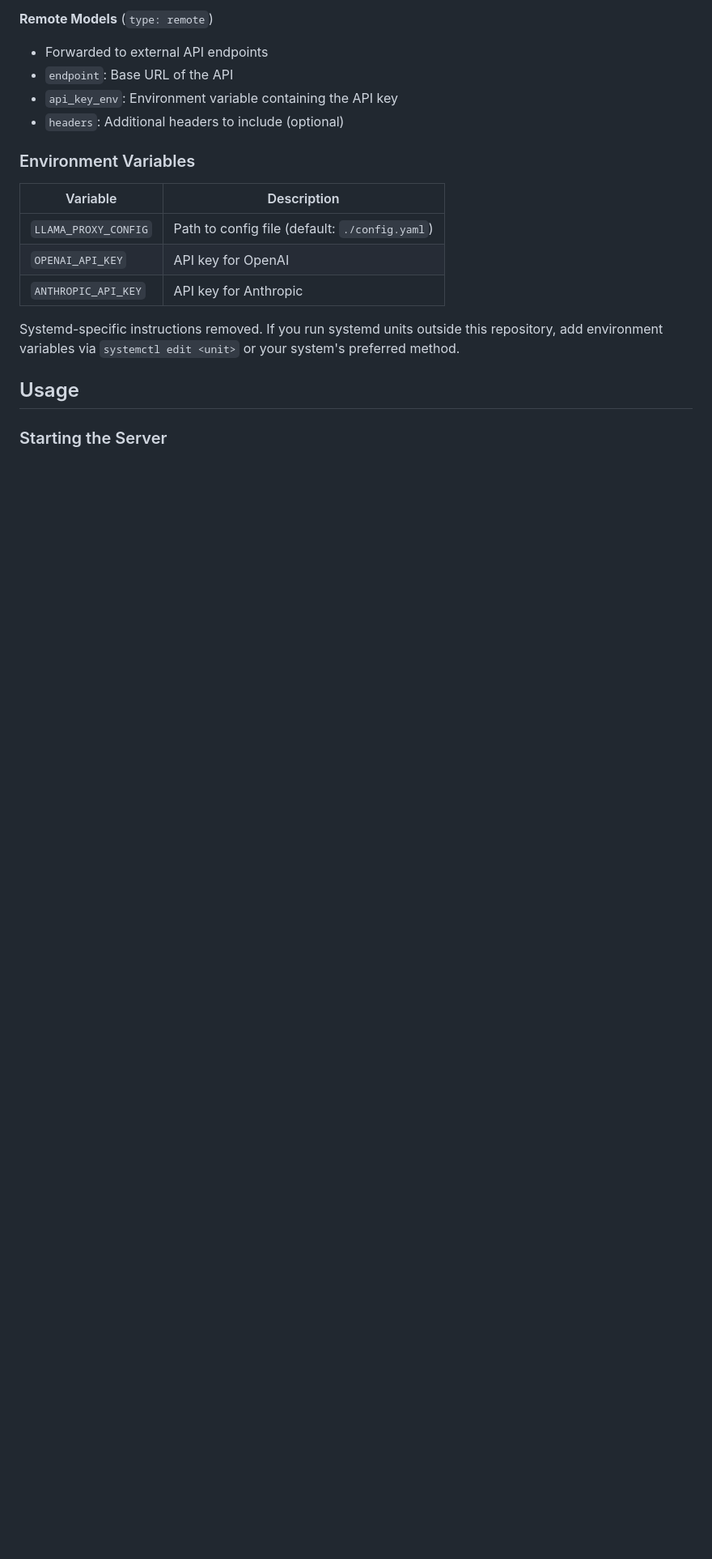
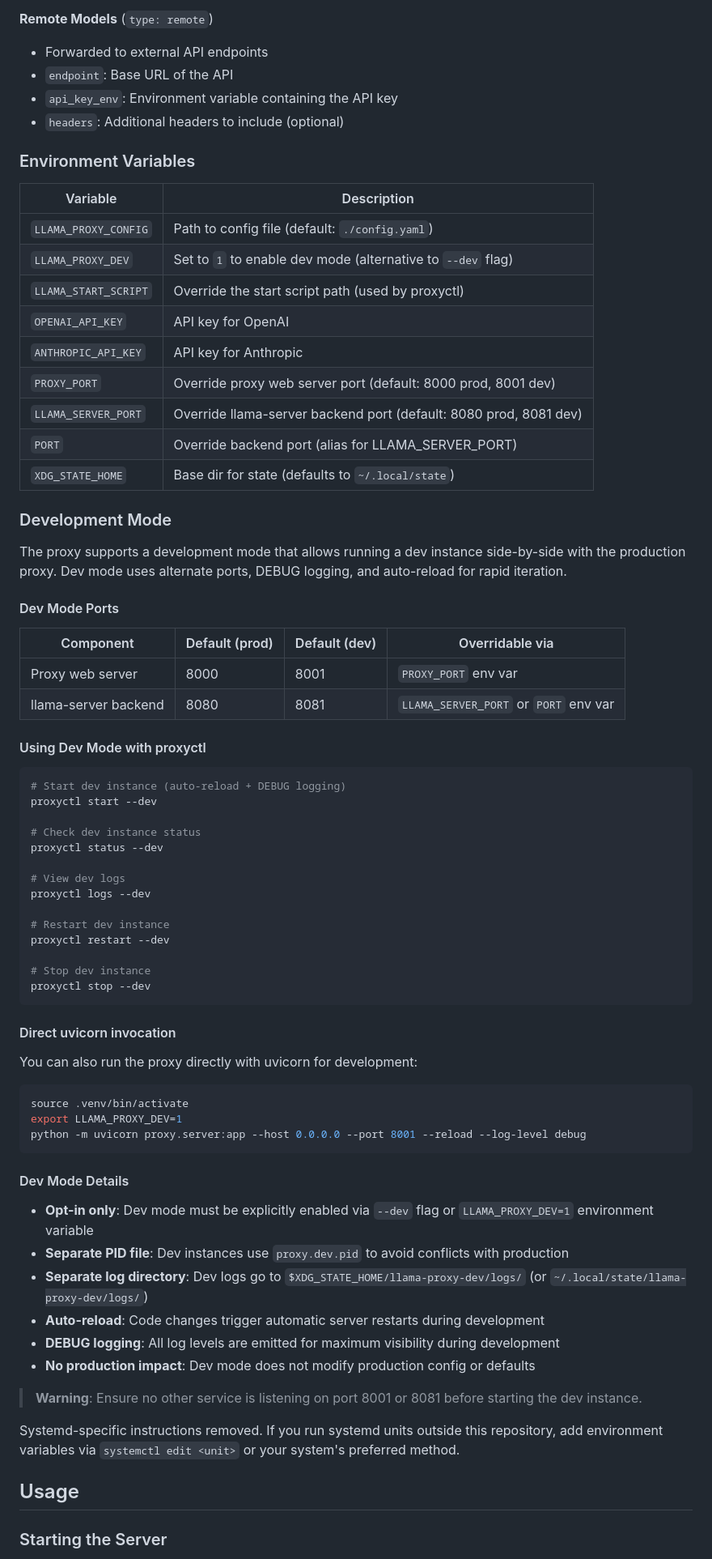
Before and after one commit to SorraTheOrc/llm-manager, a Markdown page: proxy/README.md, the part around one of its changes. Shown at 81% size. Drawn GitHub-style; blank space fills up the shorter version.

Commit message:
LP-0MQ1JJNN9003N6HI: Add comprehensive dev mode documentation to README
- Add Development Mode section with ports table, proxyctl examples, and uvicorn example
- Update proxyctl section with --dev flag examples
- Add LLAMA_PROXY_DEV, PROXY_PORT, LLAMA_SERVER_PORT to Environment Variables table
- Update Usage section with dev mode examples
- Document separate PID/log files and opt-in nature of dev mode

````diff
--- a/proxy/README.md
+++ b/proxy/README.md
@@ -213,8 +217,65 @@ openai:
 | Variable | Description |
 |----------|-------------|
 | `LLAMA_PROXY_CONFIG` | Path to config file (default: `./config.yaml`) |
+| `LLAMA_PROXY_DEV` | Set to `1` to enable dev mode (alternative to `--dev` flag) |
+| `LLAMA_START_SCRIPT` | Override the start script path (used by proxyctl) |
 | `OPENAI_API_KEY` | API key for OpenAI |
 | `ANTHROPIC_API_KEY` | API key for Anthropic |
+| `PROXY_PORT` | Override proxy web server port (default: 8000 prod, 8001 dev) |
+| `LLAMA_SERVER_PORT` | Override llama-server backend port (default: 8080 prod, 8081 dev) |
+| `PORT` | Override backend port (alias for LLAMA_SERVER_PORT) |
+| `XDG_STATE_HOME` | Base dir for state (defaults to `~/.local/state`) |
+
+### Development Mode
+
+The proxy supports a development mode that allows running a dev instance side-by-side with the production proxy. Dev mode uses alternate ports, DEBUG logging, and auto-reload for rapid iteration.
+
+#### Dev Mode Ports
+
+| Component | Default (prod) | Default (dev) | Overridable via |
+|-----------|---------------|---------------|----------------|
+| Proxy web server | 8000 | 8001 | `PROXY_PORT` env var |
+| llama-server backend | 8080 | 8081 | `LLAMA_SERVER_PORT` or `PORT` env var |
+
+#### Using Dev Mode with proxyctl
+
+```bash
+# Start dev instance (auto-reload + DEBUG logging)
+proxyctl start --dev
+
+# Check dev instance status
+proxyctl status --dev
+
+# View dev logs
+proxyctl logs --dev
+
+# Restart dev instance
+proxyctl restart --dev
+
+# Stop dev instance
+proxyctl stop --dev
+```
+
+#### Direct uvicorn invocation
+
+You can also run the proxy directly with uvicorn for development:
+
+```bash
+source .venv/bin/activate
+export LLAMA_PROXY_DEV=1
+python -m uvicorn proxy.server:app --host 0.0.0.0 --port 8001 --reload --log-level debug
+```
+
+#### Dev Mode Details
+
+- **Opt-in only**: Dev mode must be explicitly enabled via `--dev` flag or `LLAMA_PROXY_DEV=1` environment variable
+- **Separate PID file**: Dev instances use `proxy.dev.pid` to avoid conflicts with production
+- **Separate log directory**: Dev logs go to `$XDG_STATE_HOME/llama-proxy-dev/logs/` (or `~/.local/state/llama-proxy-dev/logs/`)
+- **Auto-reload**: Code changes trigger automatic server restarts during development
+- **DEBUG logging**: All log levels are emitted for maximum visibility during development
+- **No production impact**: Dev mode does not modify production config or defaults
+
+> **Warning**: Ensure no other service is listening on port 8001 or 8081 before starting the dev instance.
 
 Systemd-specific instructions removed. If you run systemd units outside this repository, add environment variables via `systemctl edit <unit>` or your system's preferred method.
 
````
Also changed, not shown: other parts of proxy/README.md (+25 -7 lines).
